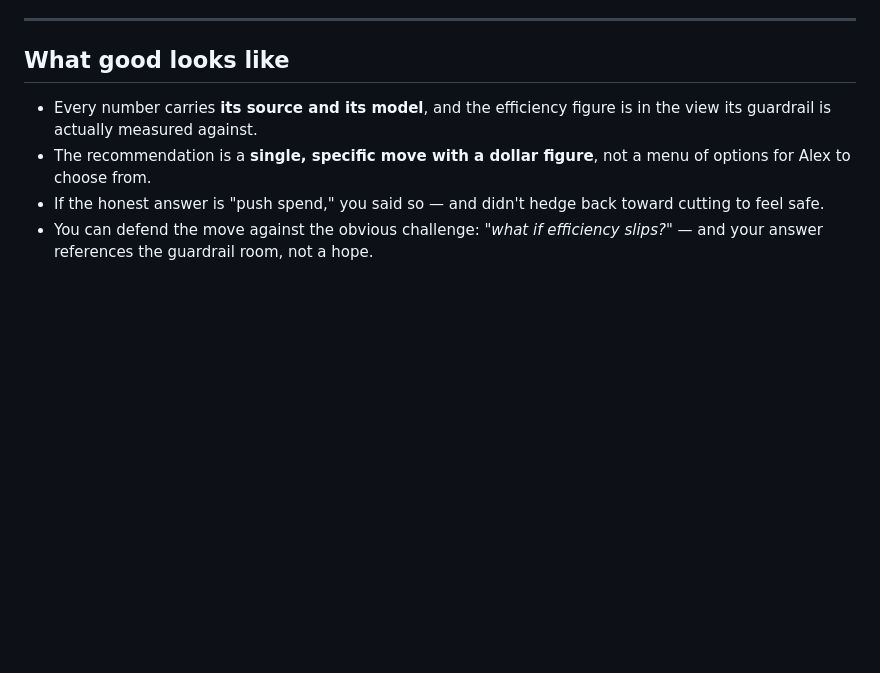
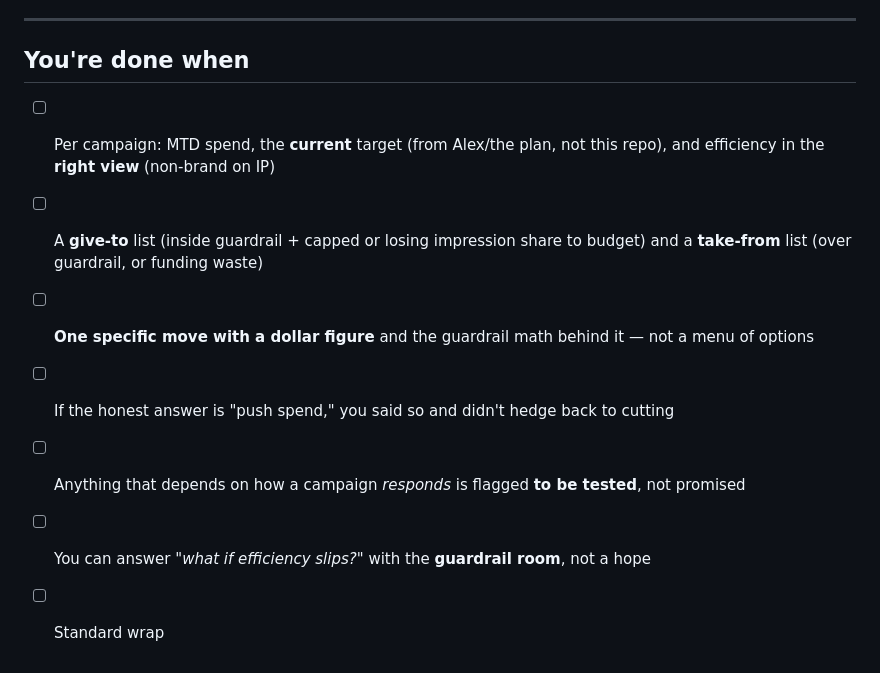
Before and after one commit to langtonac300/brady-new-hire-Allaina, a Markdown page: 03-projects/t3-03-a-budget-recommendation.md, the part around the change. GitHub-like rendering; blank space fills up the shorter version.

Commit message:
Density pass — T3-3: you're done when (look-for is the headroom/pressure table)
Co-Authored-By: Claude Opus 4.8 <noreply@anthropic.com>
Claude-Session: https://claude.ai/code/session_011jwmqNYcNnXax8ccbCApJe

```diff
--- a/03-projects/t3-03-a-budget-recommendation.md
+++ b/03-projects/t3-03-a-budget-recommendation.md
@@ -87,13 +87,12 @@ that in [`running-a-real-test.md`](../02-learning/running-a-real-test.md).
 
 ---
 
-## What good looks like
+## You're done when
 
-- Every number carries **its source and its model**, and the efficiency figure is in the view
-  its guardrail is actually measured against.
-- The recommendation is a **single, specific move with a dollar figure**, not a menu of
-  options for Alex to choose from.
-- If the honest answer is "push spend," you said so — and didn't hedge back toward cutting to
-  feel safe.
-- You can defend the move against the obvious challenge: *"what if efficiency slips?"* — and
-  your answer references the guardrail room, not a hope.
+- [ ] Per campaign: MTD spend, the **current** target (from Alex/the plan, not this repo), and efficiency in the **right view** (non-brand on IP)
+- [ ] A **give-to** list (inside guardrail + capped or losing impression share to budget) and a **take-from** list (over guardrail, or funding waste)
+- [ ] **One specific move with a dollar figure** and the guardrail math behind it — not a menu of options
+- [ ] If the honest answer is "push spend," you said so and didn't hedge back to cutting
+- [ ] Anything that depends on how a campaign *responds* is flagged **to be tested**, not promised
+- [ ] You can answer *"what if efficiency slips?"* with the **guardrail room**, not a hope
+- [ ] Standard wrap
```
